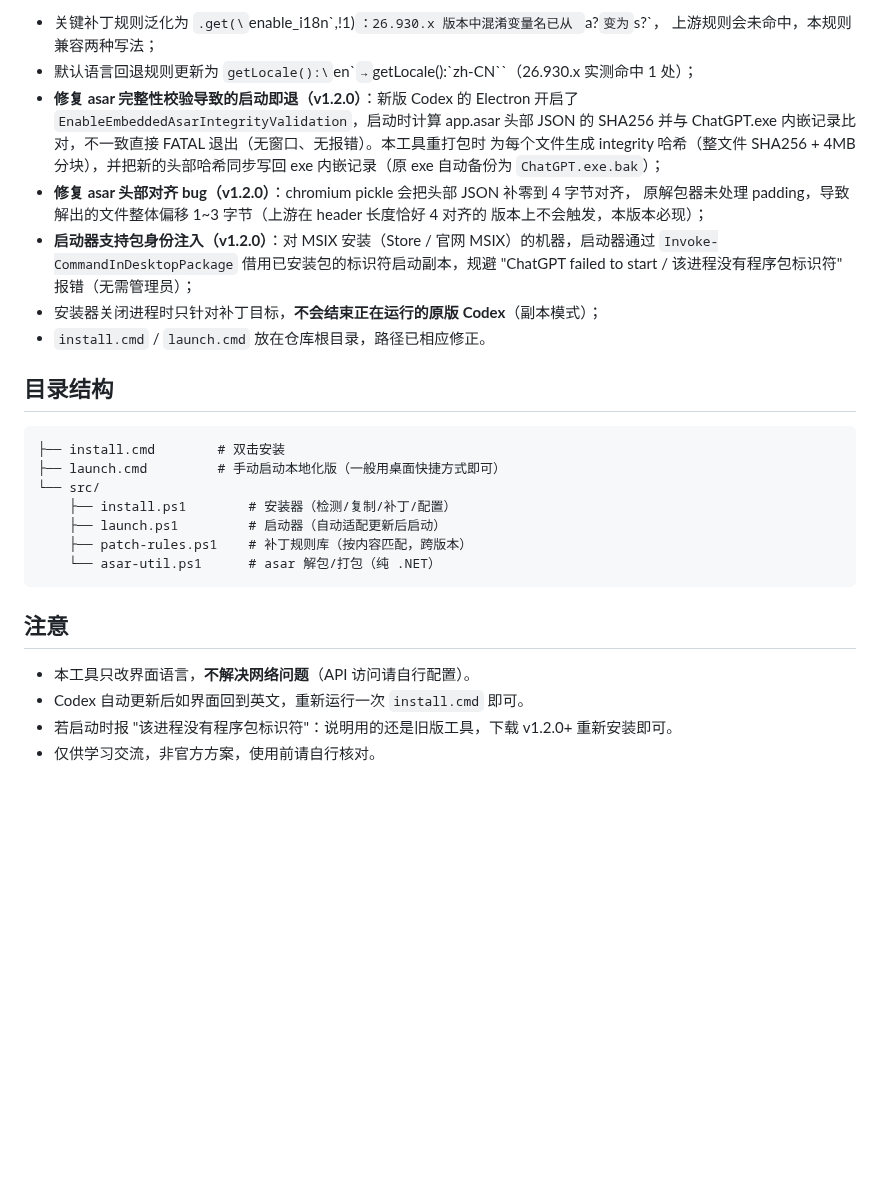
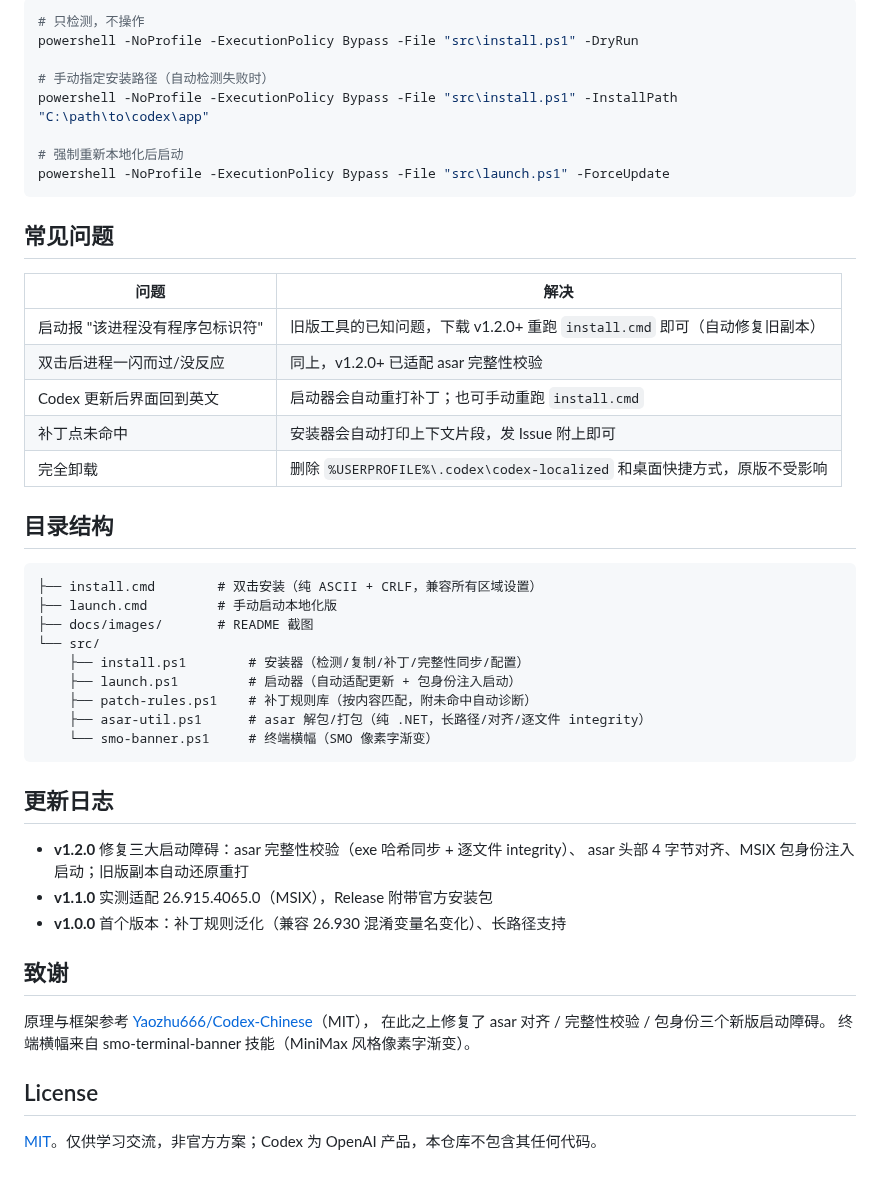
Before and after one commit to arronfan23/Codex-Chinese, a Markdown page: README.md, the part around one of its changes. Drawn GitHub-style; blank space fills up the shorter version.

````diff
--- a/README.md
+++ b/README.md
@@ -32,36 +53,52 @@ Codex 更新后无需手动处理：启动器检测到版本变化会自动重
 
-- 关键补丁规则泛化为 `.get(\`enable_i18n\`,!1)`：26.930.x 版本中混淆变量名已从 `a?` 变为 `s?`，
-  上游规则会未命中，本规则兼容两种写法；
-- 默认语言回退规则更新为 `getLocale():\`en\`` → `getLocale():\`zh-CN\``（26.930.x 实测命中 1 处）；
-- **修复 asar 完整性校验导致的启动即退（v1.2.0）**：新版 Codex 的 Electron 开启了
-  `EnableEmbeddedAsarIntegrityValidation`，启动时计算 app.asar 头部 JSON 的 SHA256 并与
-  ChatGPT.exe 内嵌记录比对，不一致直接 FATAL 退出（无窗口、无报错）。本工具重打包时
-  为每个文件生成 integrity 哈希（整文件 SHA256 + 4MB 分块），并把新的头部哈希同步写回
-  exe 内嵌记录（原 exe 自动备份为 `ChatGPT.exe.bak`）；
-- **修复 asar 头部对齐 bug（v1.2.0）**：chromium pickle 会把头部 JSON 补零到 4 字节对齐，
-  原解包器未处理 padding，导致解出的文件整体偏移 1~3 字节（上游在 header 长度恰好 4 对齐的
-  版本上不会触发，本版本必现）；
-- **启动器支持包身份注入（v1.2.0）**：对 MSIX 安装（Store / 官网 MSIX）的机器，启动器通过
-  `Invoke-CommandInDesktopPackage` 借用已安装包的标识符启动副本，规避
-  "ChatGPT failed to start / 该进程没有程序包标识符" 报错（无需管理员）；
-- 安装器关闭进程时只针对补丁目标，**不会结束正在运行的原版 Codex**（副本模式）；
-- `install.cmd` / `launch.cmd` 放在仓库根目录，路径已相应修正。
+```powershell
+# 只检测，不操作
+powershell -NoProfile -ExecutionPolicy Bypass -File "src\install.ps1" -DryRun
+
+# 手动指定安装路径（自动检测失败时）
+powershell -NoProfile -ExecutionPolicy Bypass -File "src\install.ps1" -InstallPath "C:\path\to\codex\app"
+
+# 强制重新本地化后启动
+powershell -NoProfile -ExecutionPolicy Bypass -File "src\launch.ps1" -ForceUpdate
+```
+
+## 常见问题
+
+| 问题 | 解决 |
+|---|---|
+| 启动报 "该进程没有程序包标识符" | 旧版工具的已知问题，下载 v1.2.0+ 重跑 `install.cmd` 即可（自动修复旧副本） |
+| 双击后进程一闪而过/没反应 | 同上，v1.2.0+ 已适配 asar 完整性校验 |
+| Codex 更新后界面回到英文 | 启动器会自动重打补丁；也可手动重跑 `install.cmd` |
+| 补丁点未命中 | 安装器会自动打印上下文片段，发 Issue 附上即可 |
+| 完全卸载 | 删除 `%USERPROFILE%\.codex\codex-localized` 和桌面快捷方式，原版不受影响 |
 
 ## 目录结构
 
 ```
-├── install.cmd        # 双击安装
-├── launch.cmd         # 手动启动本地化版（一般用桌面快捷方式即可）
+├── install.cmd        # 双击安装（纯 ASCII + CRLF，兼容所有区域设置）
+├── launch.cmd         # 手动启动本地化版
+├── docs/images/       # README 截图
 └── src/
-    ├── install.ps1        # 安装器（检测/复制/补丁/配置）
-    ├── launch.ps1         # 启动器（自动适配更新后启动）
-    ├── patch-rules.ps1    # 补丁规则库（按内容匹配，跨版本）
-    └── asar-util.ps1      # asar 解包/打包（纯 .NET）
+    ├── install.ps1        # 安装器（检测/复制/补丁/完整性同步/配置）
+    ├── launch.ps1         # 启动器（自动适配更新 + 包身份注入启动）
+    ├── patch-rules.ps1    # 补丁规则库（按内容匹配，附未命中自动诊断）
+    ├── asar-util.ps1      # asar 解包/打包（纯 .NET，长路径/对齐/逐文件 integrity）
+    └── smo-banner.ps1     # 终端横幅（SMO 像素字渐变）
 ```
 
-## 注意
+## 更新日志
 
-- 本工具只改界面语言，**不解决网络问题**（API 访问请自行配置）。
-- Codex 自动更新后如界面回到英文，重新运行一次 `install.cmd` 即可。
-- 若启动时报 "该进程没有程序包标识符"：说明用的还是旧版工具，下载 v1.2.0+ 重新安装即可。
-- 仅供学习交流，非官方方案，使用前请自行核对。
+- **v1.2.0** 修复三大启动障碍：asar 完整性校验（exe 哈希同步 + 逐文件 integrity）、
+  asar 头部 4 字节对齐、MSIX 包身份注入启动；旧版副本自动还原重打
+- **v1.1.0** 实测适配 26.915.4065.0（MSIX），Release 附带官方安装包
+- **v1.0.0** 首个版本：补丁规则泛化（兼容 26.930 混淆变量名变化）、长路径支持
+
+## 致谢
+
+原理与框架参考 [Yaozhu666/Codex-Chinese](https://github.com/Yaozhu666/Codex-Chinese)（MIT），
+在此之上修复了 asar 对齐 / 完整性校验 / 包身份三个新版启动障碍。
+终端横幅来自 smo-terminal-banner 技能（MiniMax 风格像素字渐变）。
+
+## License
+
+[MIT](LICENSE)。仅供学习交流，非官方方案；Codex 为 OpenAI 产品，本仓库不包含其任何代码。
````
Also changed, not shown: other parts of README.md (+40 -19 lines), docs/images/ui-zh.png (added), 4 other files.
